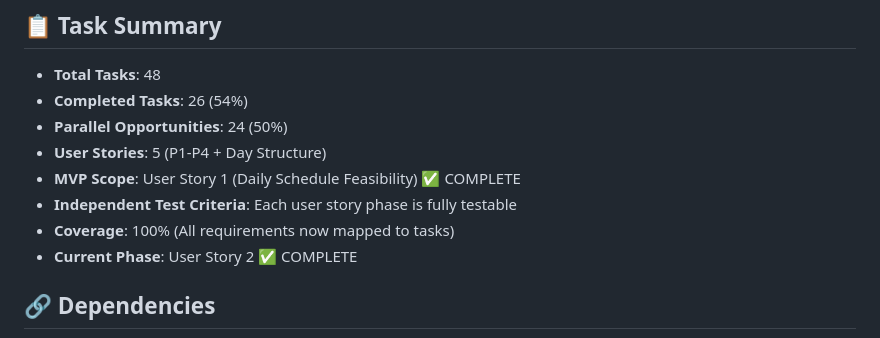
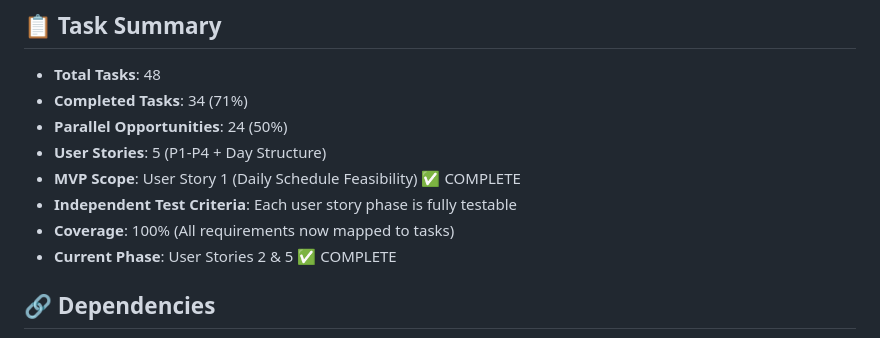
Before and after one commit to Fango2007/TimeTracker, a Markdown page: specs/001-planning-scheduling/tasks.md, the part around one of its changes. GitHub-like rendering.

Commit message:
Complete User Stories 2 & 5: Implement Future Work Distribution and Day Structure Configuration

```diff
--- a/specs/001-planning-scheduling/tasks.md
+++ b/specs/001-planning-scheduling/tasks.md
@@ -8,13 +8,13 @@
 ## 📋 Task Summary
 
 - **Total Tasks**: 48
-- **Completed Tasks**: 26 (54%)
+- **Completed Tasks**: 34 (71%)
 - **Parallel Opportunities**: 24 (50%)
 - **User Stories**: 5 (P1-P4 + Day Structure)
 - **MVP Scope**: User Story 1 (Daily Schedule Feasibility) ✅ COMPLETE
 - **Independent Test Criteria**: Each user story phase is fully testable
 - **Coverage**: 100% (All requirements now mapped to tasks)
-- **Current Phase**: User Story 2 ✅ COMPLETE
+- **Current Phase**: User Stories 2 & 5 ✅ COMPLETE
 
 ## 🔗 Dependencies
 
```
Also changed, not shown: other parts of specs/001-planning-scheduling/tasks.md (+12 -12 lines).
